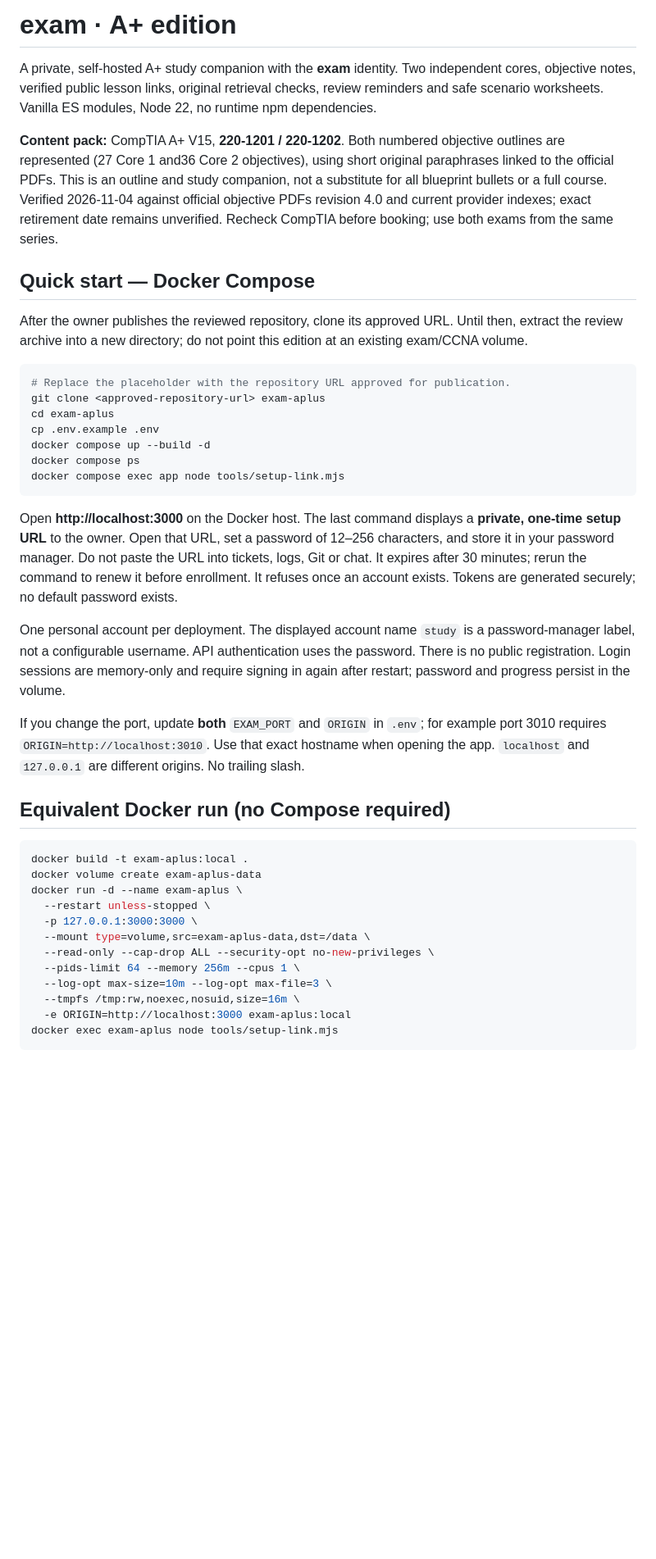
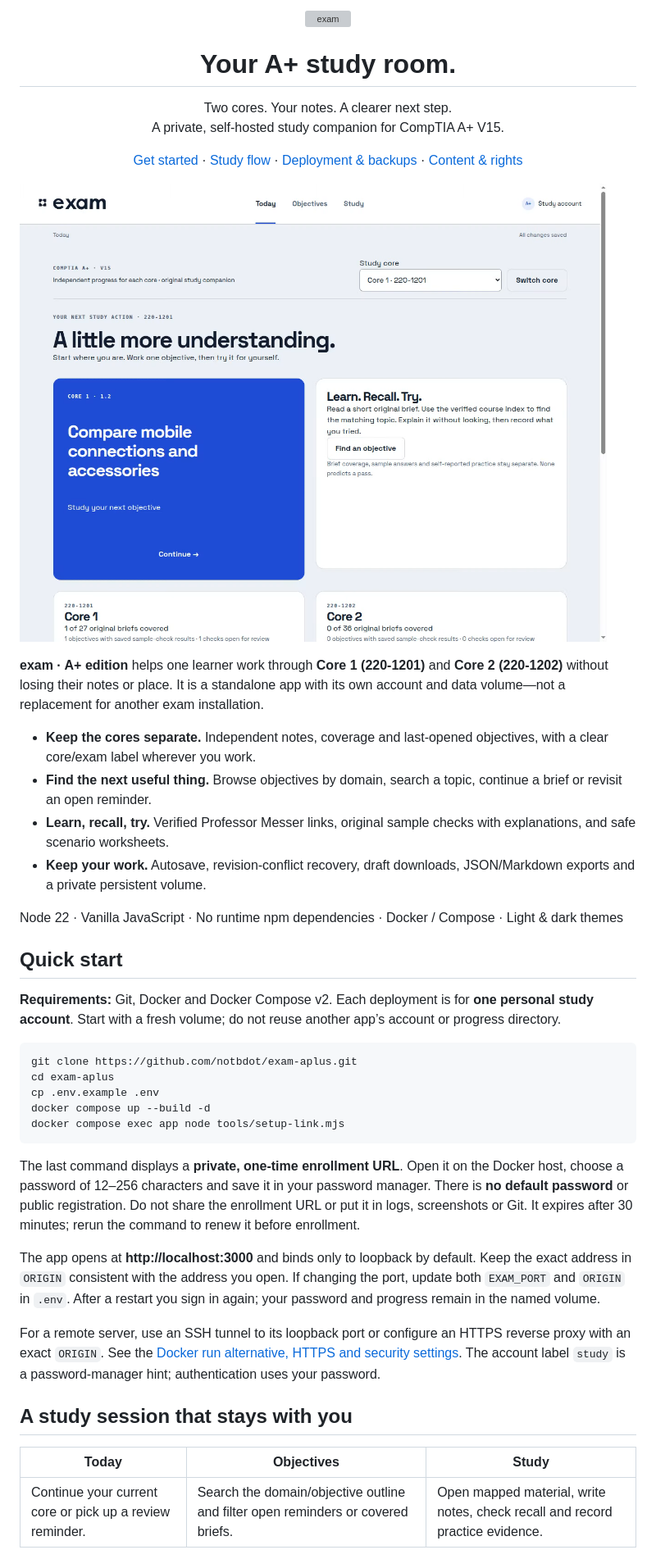
Before and after one commit to notbdot/exam-aplus, a Markdown page: README.md, the part around one of its changes. Shown at 82% size. Drawn GitHub-style; pictures changed too: docs/images/desktop-home-light.png (added); blank space fills up the shorter version; grey boxes are pictures that could not be loaded.

````diff
--- a/README.md
+++ b/README.md
@@ -1,43 +1,45 @@
-# exam · A+ edition
+<p align="center">
+  <picture>
+    <source media="(prefers-color-scheme: dark)" srcset="web/assets/exam-wordmark-white.svg">
+    <img src="web/assets/exam-wordmark-ink.svg" alt="exam" width="220">
+  </picture>
+</p>
+<h1 align="center">Your A+ study room.</h1>
+<p align="center">Two cores. Your notes. A clearer next step.<br>A private, self-hosted study companion for CompTIA A+ V15.</p>
+<p align="center"><a href="#quick-start">Get started</a> · <a href="#a-study-session-that-stays-with-you">Study flow</a> · <a href="docs/DEPLOYMENT.md">Deployment & backups</a> · <a href="docs/CONTENT.md">Content & rights</a></p>
 
-A private, self-hosted A+ study companion with the **exam** identity. Two independent cores, objective notes, verified public lesson links, original retrieval checks, review reminders and safe scenario worksheets. Vanilla ES modules, Node 22, no runtime npm dependencies.
+![Today view with synthetic study progress](docs/images/desktop-home-light.png)
 
-**Content pack:** CompTIA A+ V15, **220-1201 / 220-1202**. Both numbered objective outlines are represented (27 Core 1 and36 Core 2 objectives), using short original paraphrases linked to the official PDFs. This is an outline and study companion, not a substitute for all blueprint bullets or a full course. Verified 2026-11-04 against official objective PDFs revision 4.0 and current provider indexes; exact retirement date remains unverified. Recheck CompTIA before booking; use both exams from the same series.
+**exam · A+ edition** helps one learner work through **Core 1 (220-1201)** and **Core 2 (220-1202)** without losing their notes or place. It is a standalone app with its own account and data volume—not a replacement for another exam installation.
 
-## Quick start — Docker Compose
+- **Keep the cores separate.** Independent notes, coverage and last-opened objectives, with a clear core/exam label wherever you work.
+- **Find the next useful thing.** Browse objectives by domain, search a topic, continue a brief or revisit an open reminder.
+- **Learn, recall, try.** Verified Professor Messer links, original sample checks with explanations, and safe scenario worksheets.
+- **Keep your work.** Autosave, revision-conflict recovery, draft downloads, JSON/Markdown exports and a private persistent volume.
 
-After the owner publishes the reviewed repository, clone its approved URL. Until then, extract the review archive into a new directory; do not point this edition at an existing exam/CCNA volume.
+Node 22 · Vanilla JavaScript · No runtime npm dependencies · Docker / Compose · Light & dark themes
+
+## Quick start
+
+**Requirements:** Git, Docker and Docker Compose v2. Each deployment is for **one personal study account**. Start with a fresh volume; do not reuse another app’s account or progress directory.
 
 ```sh
-# Replace the placeholder with the repository URL approved for publication.
-git clone <approved-repository-url> exam-aplus
+git clone https://github.com/notbdot/exam-aplus.git
 cd exam-aplus
 cp .env.example .env
 docker compose up --build -d
-docker compose ps
 docker compose exec app node tools/setup-link.mjs
 ```
 
-Open **http://localhost:3000** on the Docker host. The last command displays a **private, one-time setup URL** to the owner. Open that URL, set a password of 12–256 characters, and store it in your password manager. Do not paste the URL into tickets, logs, Git or chat. It expires after 30 minutes; rerun the command to renew it before enrollment. It refuses once an account exists. Tokens are generated securely; no default password exists.
+The last command displays a **private, one-time enrollment URL**. Open it on the Docker host, choose a password of 12–256 characters and save it in your password manager. There is **no default password** or public registration. Do not share the enrollment URL or put it in logs, screenshots or Git. It expires after 30 minutes; rerun the command to renew it before enrollment.
 
-One personal account per deployment. The displayed account name `study` is a password-manager label, not a configurable username. API authentication uses the password. There is no public registration. Login sessions are memory-only and require signing in again after restart; password and progress persist in the volume.
+The app opens at **http://localhost:3000** and binds only to loopback by default. Keep the exact address in `ORIGIN` consistent with the address you open. If changing the port, update both `EXAM_PORT` and `ORIGIN` in `.env`. After a restart you sign in again; your password and progress remain in the named volume.
 
-If you change the port, update **both** `EXAM_PORT` and `ORIGIN` in `.env`; for example port 3010 requires `ORIGIN=http://localhost:3010`. Use that exact hostname when opening the app. `localhost` and `127.0.0.1` are different origins. No trailing slash.
+For a remote server, use an SSH tunnel to its loopback port or configure an HTTPS reverse proxy with an exact `ORIGIN`. See the [Docker run alternative, HTTPS and security settings](docs/DEPLOYMENT.md). The account label `study` is a password-manager hint; authentication uses your password.
 
-## Equivalent Docker run (no Compose required)
+## A study session that stays with you
 
-```sh
-docker build -t exam-aplus:local .
-docker volume create exam-aplus-data
-docker run -d --name exam-aplus \
-  --restart unless-stopped \
-  -p 127.0.0.1:3000:3000 \
-  --mount type=volume,src=exam-aplus-data,dst=/data \
-  --read-only --cap-drop ALL --security-opt no-new-privileges \
-  --pids-limit 64 --memory 256m --cpus 1 \
-  --log-opt max-size=10m --log-opt max-file=3 \
-  --tmpfs /tmp:rw,noexec,nosuid,size=16m \
-  -e ORIGIN=http://localhost:3000 exam-aplus:local
-docker exec exam-aplus node tools/setup-link.mjs
-```
+| Today | Objectives | Study |
+| --- | --- | --- |
+| Continue your current core or pick up a review reminder. | Search the domain/objective outline and filter open reminders or covered briefs. | Open mapped material, write notes, check recall and record practice evidence. |
 
````
Also changed, not shown: other parts of README.md (+43 -61 lines), docs/DEPLOYMENT.md (added, +67 -0 lines), docs/RESOURCES.md (added, +13 -0 lines), docs/images/desktop-study-light.png (added), docs/images/mobile-study-dark.png (added), 1 other file.
